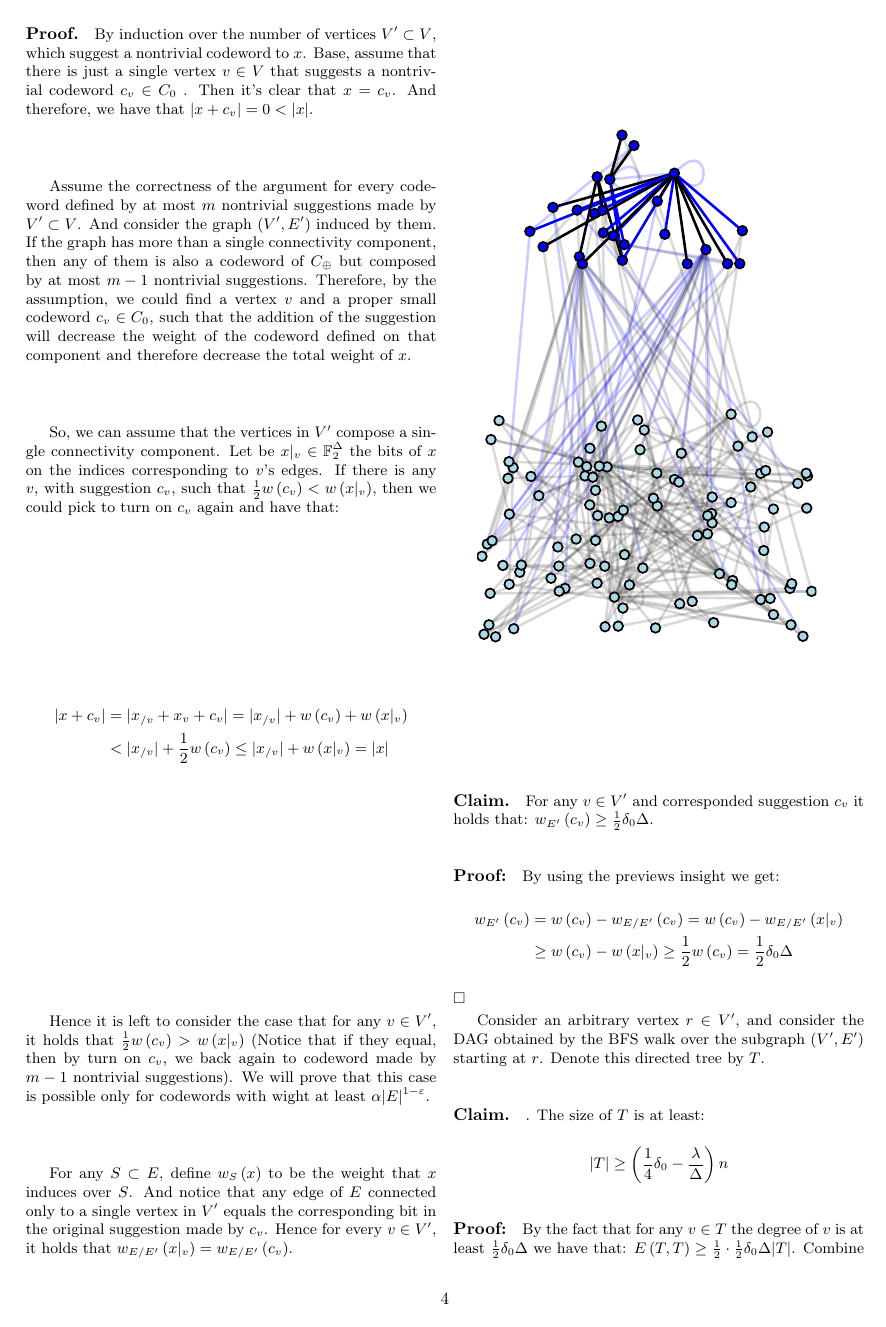
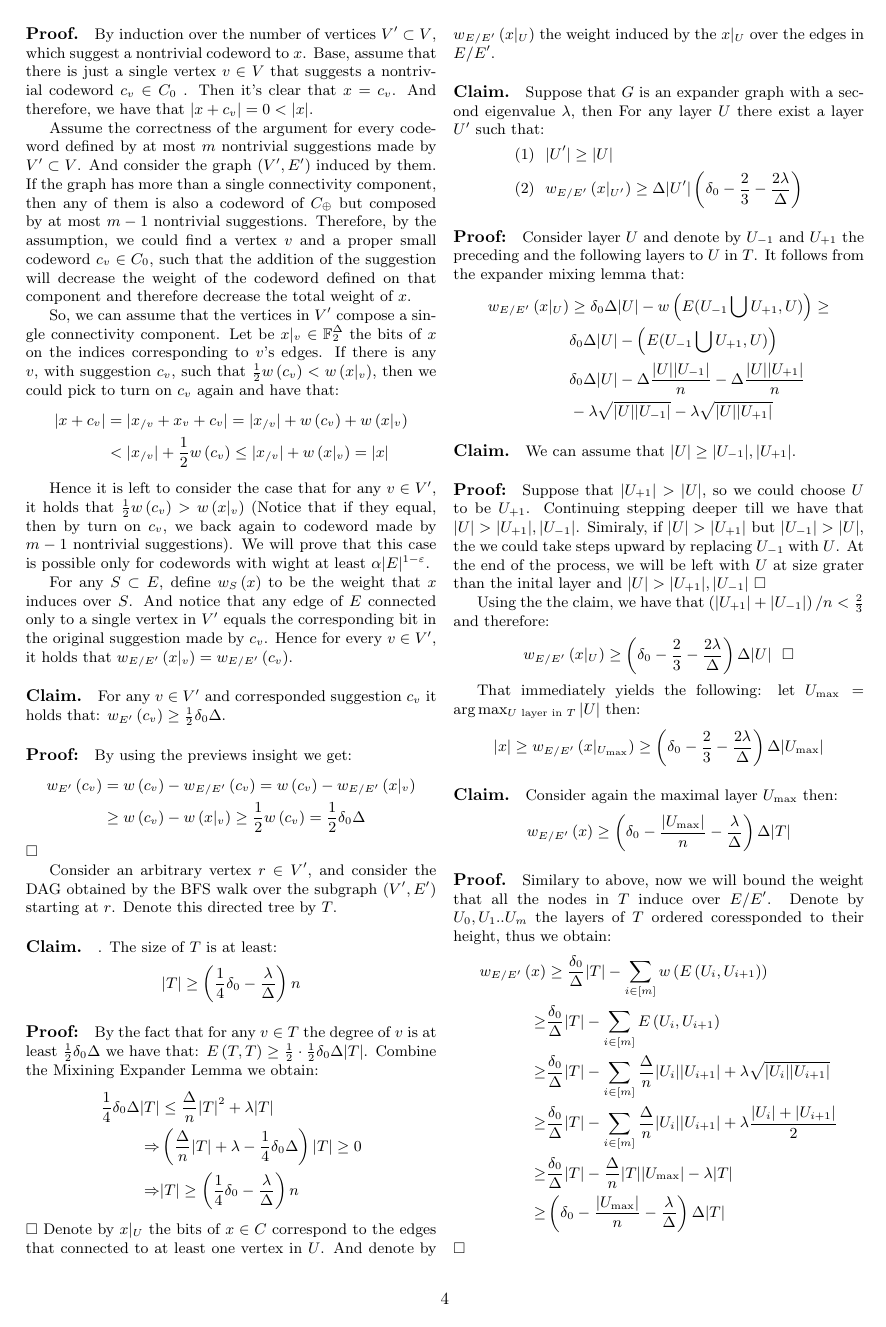
Before and after one commit to dudupo/Academic, a LaTeX document (projects/NLTES_project/ldpc_ltc.tex): page 4 of 8 before the commit and page 4 of 7 after it. The pictures show the PDF file projects/pdfs/ldpc_ltc.pdf that the author committed with the source.

Commit message:
compiling -Sat Dec 31 09:55:55 AM IST 2022

```diff
--- a/projects/NLTES_project/ldpc_ltc.tex
+++ b/projects/NLTES_project/ldpc_ltc.tex
@@ -214,7 +214,7 @@ Hence it is left to consider the case that for any $v\in V^\prime$, it holds tha
 
 For any $S \subset E$, define $w_{S}\left( x \right)$ to be the weight that $x$ induces over $S$. And notice that any edge of $E$ connected only to a single vertex in $V^\prime$ equals the corresponding bit in the original suggestion made by $c_{v}$. Hence for every $v\in V^\prime$, it holds that $w_{E / E^\prime}\left(x|_{v}\right) = w_{E / E^\prime}\left(c_{v}\right)$.
 
-\input{network2.tex}
+%\input{network2.tex}
 \paragraph{Claim.} For any $v \in V^\prime$ and corresponded suggestion $c_{v}$ it holds that: $w_{E^\prime}\left( c_{v} \right) \ge \frac{1}{2}\delta_{0}\Delta$.
 \paragraph{Proof:}By using the previews insight we get: \begin{equation*}
   \begin{split}
```
Also changed, not shown: projects/pdfs/ldpc_ltc.pdf.
